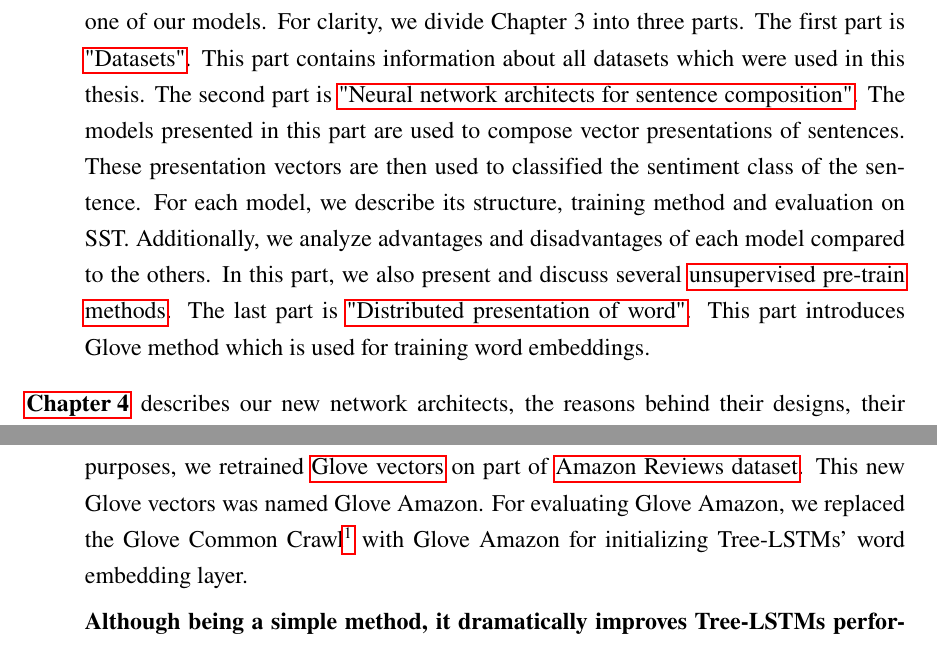
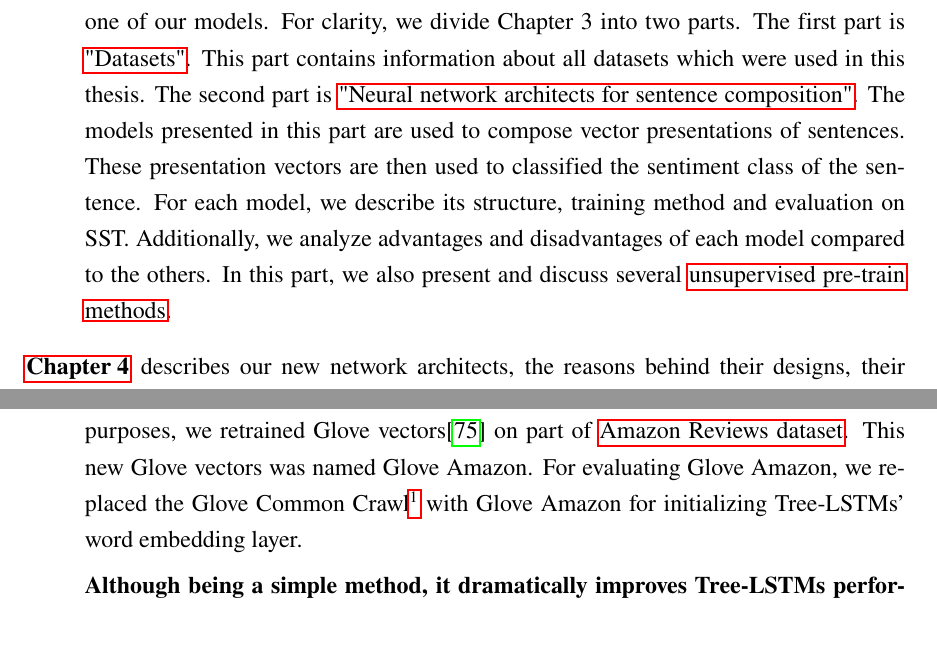
Before and after one commit to ttpro1995/thesis_latex, a LaTeX thesis (main.tex, which reads Introduction/introduction.tex, Method/method.tex): two parts of pages 21 and 63 of 94, joined at a grey line, cut so that both start at the same text. Compiled offline with pdfLaTeX.

Commit message:
deleted Glove

```diff
--- a/Introduction/introduction.tex
+++ b/Introduction/introduction.tex
@@ -63,7 +63,7 @@ Until now\footnote{July, 2017}, their models are state of the art on SST and als
 \item [\deschyperlink{chap:background}{Chapter 2}] introduces some basic knowledge in NLP, Deep Learning and programming framework for implementing Deep Learning systems.
 \item [\deschyperlink{chap:related}{Chapter 3}] builds up the theoretical framework for the whole thesis.
 It analyzes the closely related works -- all the models or methods presented here are being used by at least one of our models.
-For clarity, we divide Chapter 3 into three parts.
+For clarity, we divide Chapter 3 into two parts.
 The first part is \hyperref[sec:dataset]{"Datasets"}.
 This part contains information about all datasets which were used in this thesis.
 The second part is \hyperref[sec:composer]{"Neural network architects for sentence composition"}.
@@ -72,8 +72,6 @@ These presentation vectors are then used to classified the sentiment class of th
 For each model, we describe its structure, training method and evaluation on SST.
 Additionally, we analyze advantages and disadvantages of each model compared to the others.
 In this part, we also present and discuss several \hyperref[sec:unsupervised-pretrain]{unsupervised pre-train methods}.
-The last part is \hyperref[sec:distributed-word]{"Distributed presentation of word"}.
-This part introduces Glove method which is used for training word embeddings.
 \item [\deschyperlink{chap:method}{Chapter 4}] describes our new network architects, the reasons behind their designs, their training methods and other experiments.
 \item [\deschyperlink{chap:result}{Chapter 5}] presents, analyzes and discusses the empirical comparisons of our models and other related models.
 \item [\deschyperlink{chap:conclude}{Chapter 6}] summarizes the achieved results, describes future works and conclusion.
--- a/Method/method.tex
+++ b/Method/method.tex
@@ -11,7 +11,7 @@ Given the success of \hyperref[sec:treelstm]{Tree-LSTM models}, we hypothesized
 
 \item[\deschyperlink{sec:Glove-Amazon}{Transfer Learning by retraining Glove on Amazon Reviews dataset}] \label{movie-hypothesis} There are many words (e.g. "B-rated", "Batman", "Nolan", "cartoonlike") which rarely appears in regular documents but more often in movie reviews.
 We hypothesized that by training word embeddings of review documents, especially movie or book reviews, we can capture more rare words and also the different way people use words (or different word relationships) when they express their opinions on movies or books.
-For archiving these purposes, we retrained \hyperref[sec:glove]{Glove vectors} on part of  \hyperref[sec:amazon]{Amazon Reviews dataset}.
+For archiving these purposes, we retrained Glove vectors\cite{glove} on part of  \hyperref[sec:amazon]{Amazon Reviews dataset}.
 This new Glove vectors was named Glove Amazon.
 For evaluating Glove Amazon, we replaced the Glove Common Crawl\footnote{Common Crawl (840B tokens, 2.2M vocab, cased, 300d vectors, 2.03 GB download) publicly available at \url{https://nlp.stanford.edu/projects/glove/}} with Glove Amazon for initializing Tree-LSTMs' word embedding layer.
 
```
